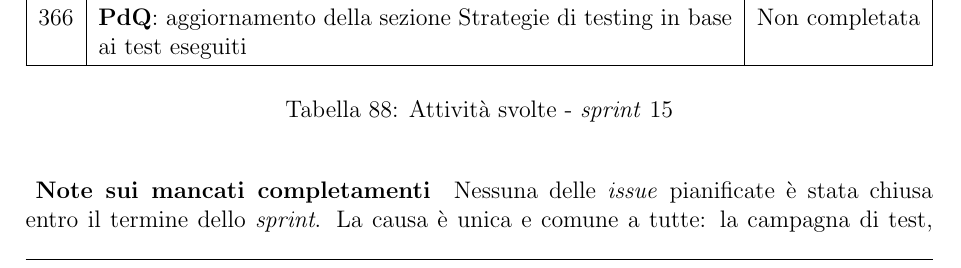
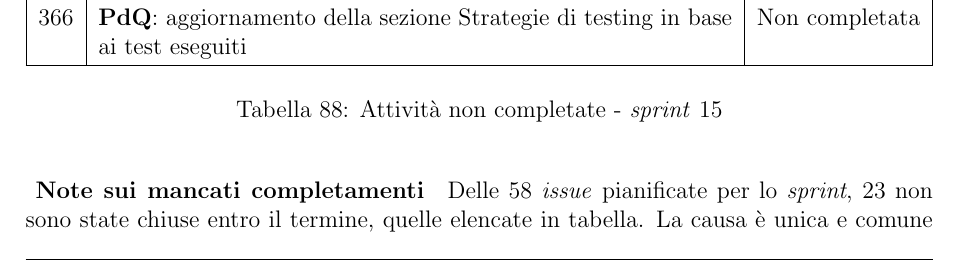
Before and after one commit to SkynetUniGroup/Code_Guardian, a LaTeX document (Documentazione/LaTeX/Piano di Progetto/Piano di Progetto.tex): part of page 71 of 75, cut so that both start at the same text. Compiled offline with pdfLaTeX.

Commit message:
Sistemato errori attività non completate sprint 15

```diff
--- a/Documentazione/LaTeX/Piano di Progetto/Piano di Progetto.tex
+++ b/Documentazione/LaTeX/Piano di Progetto/Piano di Progetto.tex
@@ -3047,11 +3047,11 @@ Le risorse economiche previste per lo \textit{sprint} sono:
         365 & Implementazione ed esecuzione dei test di integrazione & Non completata \\ \hline
         366 & \textbf{PdQ}: aggiornamento della sezione Strategie di testing in base ai test eseguiti & Non completata \\ \hline
     \end{tabularx}
-    \caption{Attività svolte - \textit{sprint} 15}
+    \caption{Attività non completate - \textit{sprint} 15}
 \end{table}
 
 \subparagraph{Note sui mancati completamenti}
-Nessuna delle \textit{issue} pianificate è stata chiusa entro il termine dello \textit{sprint}. La causa è unica e comune a tutte: la campagna di test, avviata in questo \textit{sprint} per la prima volta sull'\textbf{MVP} completo, ha fatto emergere un numero di difetti molto superiore a quello previsto. Le attività di \textit{debug} dalla 354 alla 362 sono state aperte e portate avanti, ma nessuna ha raggiunto uno stato di correzione verificabile; di conseguenza sono rimasti bloccati anche i controlli di integrazione (349, 350, 351), che presuppongono componenti funzionanti, e le \textit{issue} documentali (327, 329, 335, 336, 366), su cui non è rimasto tempo. Tutte le attività elencate sono state riportate nello \textit{sprint} 16; di queste, la 288 e la 329 risultano concluse nei giorni immediatamente successivi al termine dello \textit{sprint}.
+Delle 58 \textit{issue} pianificate per lo \textit{sprint}, 23 non sono state chiuse entro il termine, quelle elencate in tabella. La causa è unica e comune a tutte: la campagna di test, avviata in questo \textit{sprint} per la prima volta sull'\textbf{MVP} completo, ha fatto emergere un numero di difetti molto superiore a quello previsto. Le attività di \textit{debug} dalla 354 alla 362 sono state aperte e portate avanti, ma nessuna ha raggiunto uno stato di correzione verificabile; di conseguenza sono rimasti bloccati anche i controlli di integrazione (349, 350, 351), che presuppongono componenti funzionanti, e le \textit{issue} documentali (327, 329, 335, 336, 366), su cui non è rimasto tempo. Tutte le attività elencate sono state riportate nello \textit{sprint} 16; di queste, la 288 e la 329 risultano concluse nei giorni immediatamente successivi al termine dello \textit{sprint}.
 
 \begin{table}[H]
     \hspace*{-0.7cm}
```
